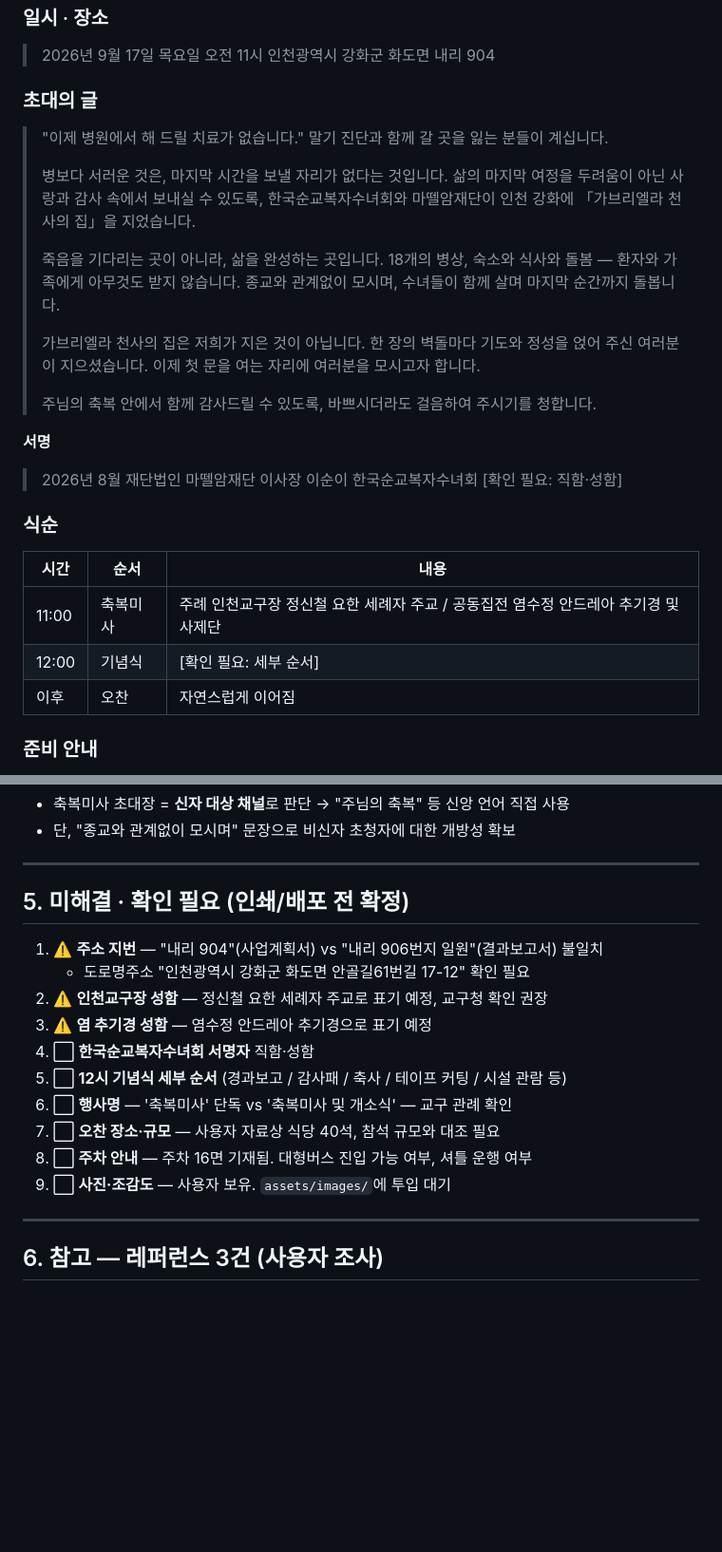
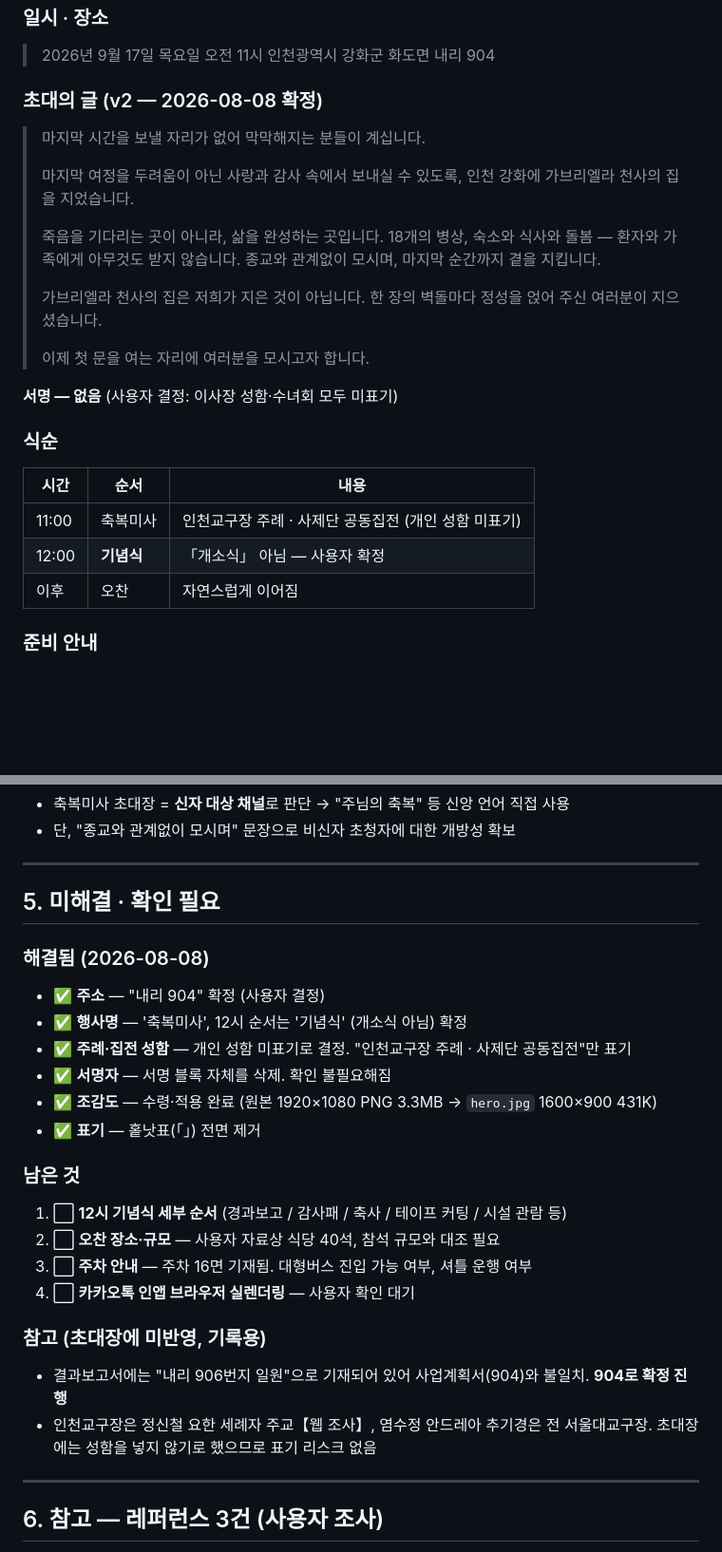
Before and after one commit to mcancermaria-hue/gabriella-invitation, a Markdown page: docs/초대장-원고.md, 2 parts joined by grey strips. Shown at 95% size. GitHub-like rendering; blank space fills up the shorter version.

Commit message:
원고 파일 v2 반영

```diff
--- a/docs/초대장-원고.md
+++ b/docs/초대장-원고.md
@@ -58,39 +58,33 @@
 > 2026년 9월 17일 목요일 오전 11시
 > 인천광역시 강화군 화도면 내리 904
 
-### 초대의 글
+### 초대의 글 (v2 — 2026-08-08 확정)
 
-> "이제 병원에서 해 드릴 치료가 없습니다."
-> 말기 진단과 함께 갈 곳을 잃는 분들이 계십니다.
+> 마지막 시간을 보낼 자리가 없어
+> 막막해지는 분들이 계십니다.
 >
-> 병보다 서러운 것은, 마지막 시간을 보낼 자리가 없다는 것입니다.
-> 삶의 마지막 여정을 두려움이 아닌 사랑과 감사 속에서
-> 보내실 수 있도록, 한국순교복자수녀회와 마뗄암재단이
-> 인천 강화에 「가브리엘라 천사의 집」을 지었습니다.
+> 마지막 여정을 두려움이 아닌 사랑과 감사 속에서
+> 보내실 수 있도록, 인천 강화에
+> 가브리엘라 천사의 집을 지었습니다.
 >
 > 죽음을 기다리는 곳이 아니라, 삶을 완성하는 곳입니다.
 > 18개의 병상, 숙소와 식사와 돌봄 —
 > 환자와 가족에게 아무것도 받지 않습니다.
-> 종교와 관계없이 모시며, 수녀들이 함께 살며 마지막 순간까지 돌봅니다.
+> 종교와 관계없이 모시며, 마지막 순간까지 곁을 지킵니다.
 >
 > 가브리엘라 천사의 집은 저희가 지은 것이 아닙니다.
-> 한 장의 벽돌마다 기도와 정성을 얹어 주신 여러분이 지으셨습니다.
+> 한 장의 벽돌마다 정성을 얹어 주신 여러분이 지으셨습니다.
+>
 > 이제 첫 문을 여는 자리에 여러분을 모시고자 합니다.
->
-> 주님의 축복 안에서 함께 감사드릴 수 있도록,
-> 바쁘시더라도 걸음하여 주시기를 청합니다.
 
-**서명**
-> 2026년 8월
-> 재단법인 마뗄암재단 이사장 이순이
-> 한국순교복자수녀회 [확인 필요: 직함·성함]
+**서명 — 없음** (사용자 결정: 이사장 성함·수녀회 모두 미표기)
 
 ### 식순
 
 | 시간 | 순서 | 내용 |
 |---|---|---|
-| 11:00 | 축복미사 | 주례 인천교구장 정신철 요한 세례자 주교 / 공동집전 염수정 안드레아 추기경 및 사제단 |
-| 12:00 | 기념식 | [확인 필요: 세부 순서] |
+| 11:00 | 축복미사 | 인천교구장 주례 · 사제단 공동집전 (개인 성함 미표기) |
+| 12:00 | **기념식** | 「개소식」 아님 — 사용자 확정 |
 | 이후 | 오찬 | 자연스럽게 이어짐 |
 
 ### 준비 안내
@@ -122,18 +116,25 @@
 
 ---
 
-## 5. 미해결 · 확인 필요 (인쇄/배포 전 확정)
+## 5. 미해결 · 확인 필요
 
-1. ⚠️ **주소 지번** — "내리 904"(사업계획서) vs "내리 906번지 일원"(결과보고서) 불일치
-   - 도로명주소 "인천광역시 강화군 화도면 안골길61번길 17-12" 확인 필요
-2. ⚠️ **인천교구장 성함** — 정신철 요한 세례자 주교로 표기 예정, 교구청 확인 권장
-3. ⚠️ **염 추기경 성함** — 염수정 안드레아 추기경으로 표기 예정
-4. ⬜ **한국순교복자수녀회 서명자** 직함·성함
-5. ⬜ **12시 기념식 세부 순서** (경과보고 / 감사패 / 축사 / 테이프 커팅 / 시설 관람 등)
-6. ⬜ **행사명** — '축복미사' 단독 vs '축복미사 및 개소식' — 교구 관례 확인
-7. ⬜ **오찬 장소·규모** — 사용자 자료상 식당 40석, 참석 규모와 대조 필요
-8. ⬜ **주차 안내** — 주차 16면 기재됨. 대형버스 진입 가능 여부, 셔틀 운행 여부
-9. ⬜ **사진·조감도** — 사용자 보유. `assets/images/`에 투입 대기
+### 해결됨 (2026-08-08)
+- ✅ **주소** — "내리 904" 확정 (사용자 결정)
+- ✅ **행사명** — '축복미사', 12시 순서는 '기념식' (개소식 아님) 확정
+- ✅ **주례·집전 성함** — 개인 성함 미표기로 결정. "인천교구장 주례 · 사제단 공동집전"만 표기
+- ✅ **서명자** — 서명 블록 자체를 삭제. 확인 불필요해짐
+- ✅ **조감도** — 수령·적용 완료 (원본 1920×1080 PNG 3.3MB → `hero.jpg` 1600×900 431K)
+- ✅ **표기** — 홑낫표(「」) 전면 제거
+
+### 남은 것
+1. ⬜ **12시 기념식 세부 순서** (경과보고 / 감사패 / 축사 / 테이프 커팅 / 시설 관람 등)
+2. ⬜ **오찬 장소·규모** — 사용자 자료상 식당 40석, 참석 규모와 대조 필요
+3. ⬜ **주차 안내** — 주차 16면 기재됨. 대형버스 진입 가능 여부, 셔틀 운행 여부
+4. ⬜ **카카오톡 인앱 브라우저 실렌더링** — 사용자 확인 대기
+
+### 참고 (초대장에 미반영, 기록용)
+- 결과보고서에는 "내리 906번지 일원"으로 기재되어 있어 사업계획서(904)와 불일치. **904로 확정 진행**
+- 인천교구장은 정신철 요한 세례자 주교【웹 조사】, 염수정 안드레아 추기경은 전 서울대교구장. 초대장에는 성함을 넣지 않기로 했으므로 표기 리스크 없음
 
 ---
 
```
